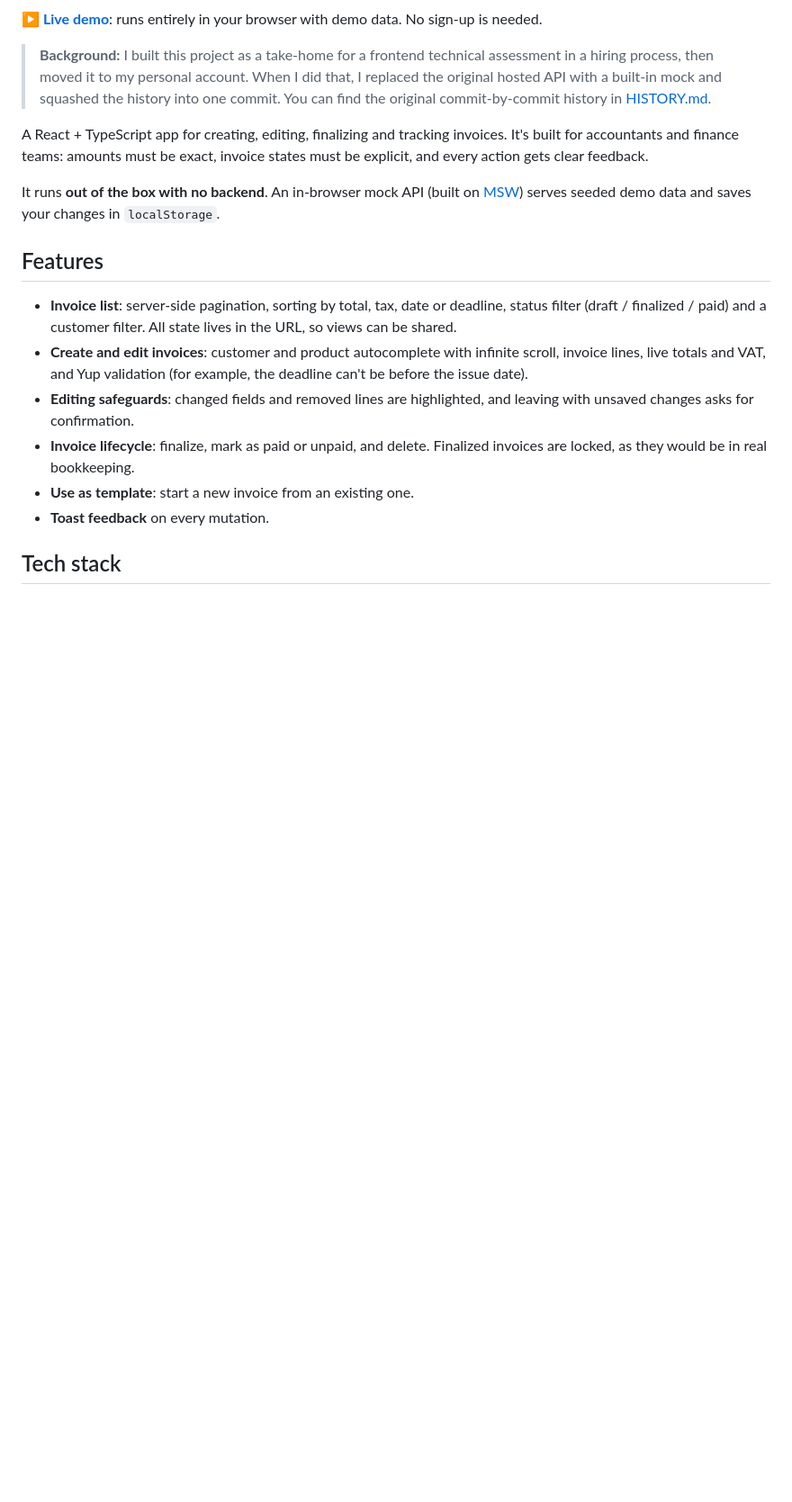
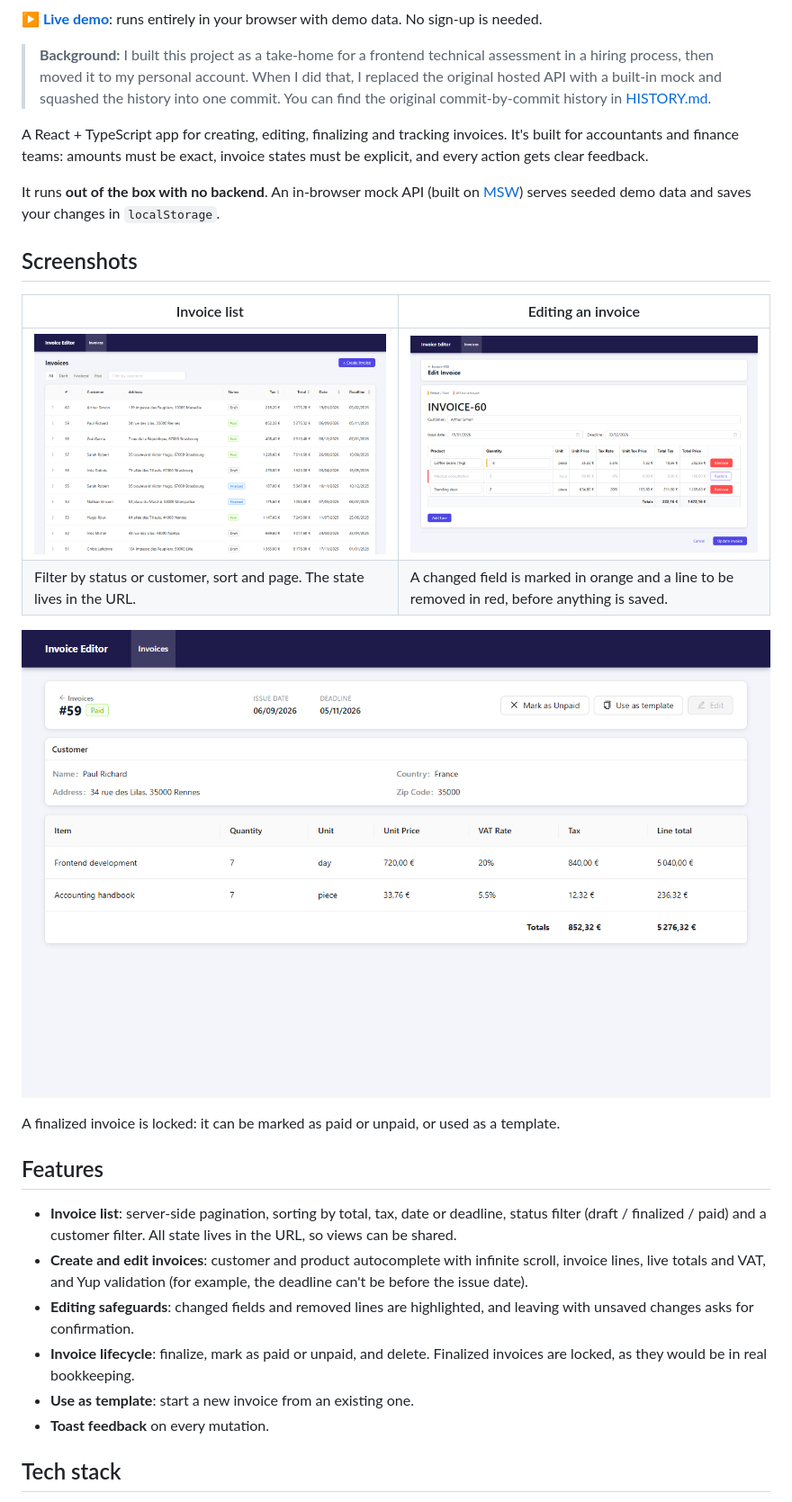
Before and after one commit to Knightly95/invoice-editor, a Markdown page: README.md, the part around one of its changes. Shown at 90% size. Rendered like a GitHub page; pictures changed too: docs/screenshots/invoice-detail.png (added), docs/screenshots/invoice-edit.png (added), docs/screenshots/invoice-list.png (added); blank space fills up the shorter version.

```diff
--- a/README.md
+++ b/README.md
@@ -9,6 +10,18 @@
 A React + TypeScript app for creating, editing, finalizing and tracking invoices. It's built for accountants and finance teams: amounts must be exact, invoice states must be explicit, and every action gets clear feedback.
 
 It runs **out of the box with no backend**. An in-browser mock API (built on [MSW](https://mswjs.io/)) serves seeded demo data and saves your changes in `localStorage`.
+
+
+## Screenshots
+
+| Invoice list | Editing an invoice |
+| --- | --- |
+| [![Invoice list with status filter, customer filter, sorting and pagination](docs/screenshots/invoice-list.png)](docs/screenshots/invoice-list.png) | [![Editing an invoice: a changed quantity is marked in orange and a line to be removed in red](docs/screenshots/invoice-edit.png)](docs/screenshots/invoice-edit.png) |
+| Filter by status or customer, sort and page. The state lives in the URL. | A changed field is marked in orange and a line to be removed in red, before anything is saved. |
+
+[![Invoice detail page for a paid invoice](docs/screenshots/invoice-detail.png)](docs/screenshots/invoice-detail.png)
+
+A finalized invoice is locked: it can be marked as paid or unpaid, or used as a template.
 
 ## Features
 
```
Also changed, not shown: other parts of README.md (+12 -0 lines), .github/ISSUE_TEMPLATE/bug_report.md (added, +23 -0 lines), .github/ISSUE_TEMPLATE/feature_request.md (added, +13 -0 lines), .github/PULL_REQUEST_TEMPLATE.md (added, +14 -0 lines), AGENTS.md (added, +95 -0 lines), CONTRIBUTING.md (added, +70 -0 lines), 2 other files.
